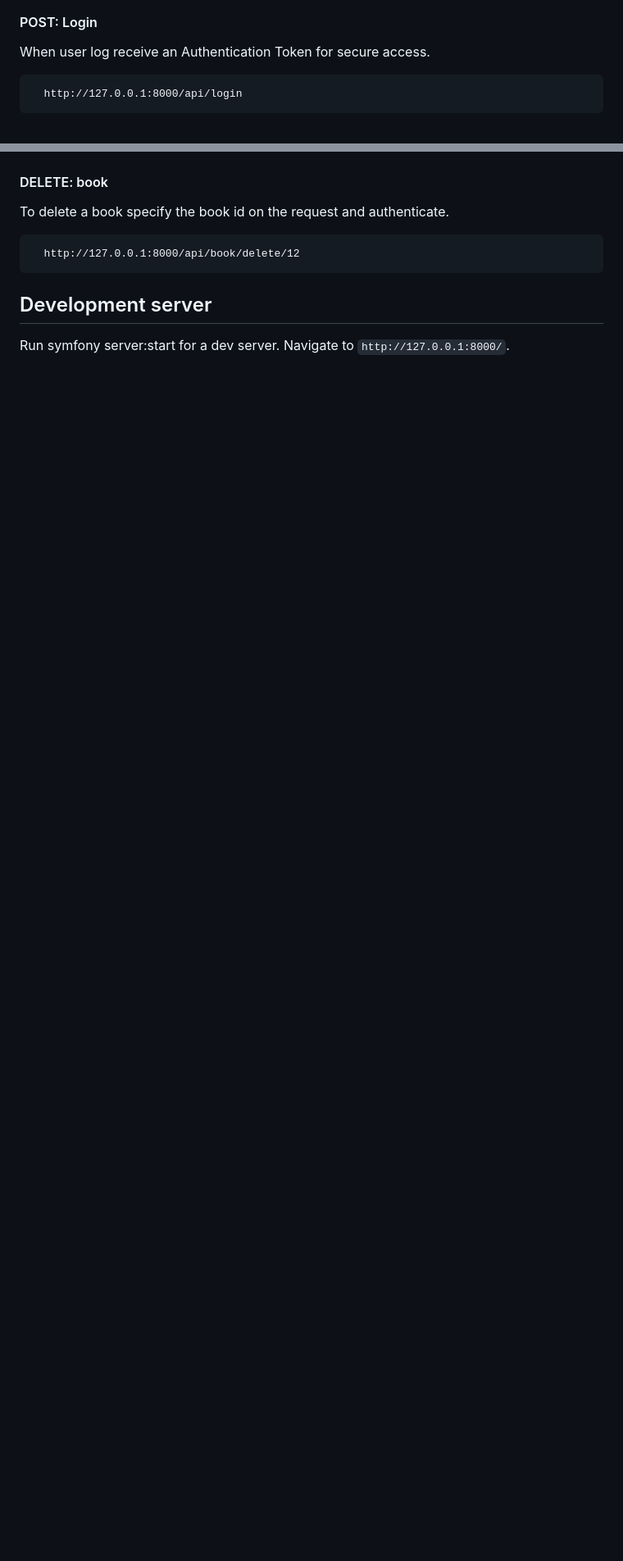
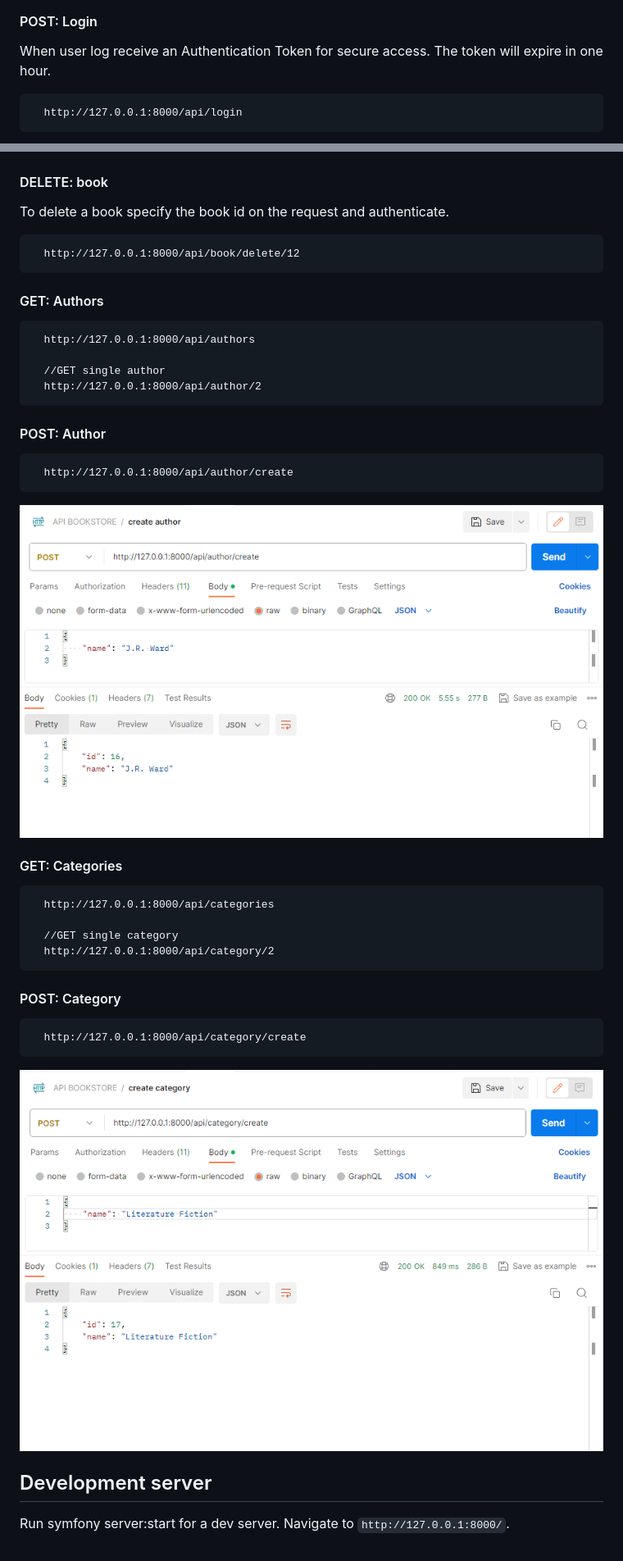
Before and after one commit to vivianmartinez/symfony-api-bookstore, a Markdown page: README.md, 2 parts joined by grey strips. Shown at 82% size. GitHub-like rendering; blank space fills up the shorter version.

````diff
--- a/README.md
+++ b/README.md
@@ -29,7 +29,7 @@ To register user, send json with username and password
 
 #### POST: Login
 
-When user log receive an Authentication Token for secure access.
+When user log receive an Authentication Token for secure access. The token will expire in one hour.
 ```
   http://127.0.0.1:8000/api/login
 ```
@@ -102,6 +113,32 @@ To delete a book specify the book id on the request and authenticate.
   http://127.0.0.1:8000/api/book/delete/12
 ```
 
+#### GET: Authors
+```
+  http://127.0.0.1:8000/api/authors
+
+  //GET single author
+  http://127.0.0.1:8000/api/author/2
+```
+#### POST: Author
+```
+  http://127.0.0.1:8000/api/author/create
+```
+<img src="/readme-pictures/post-author.png" width="800">
+
+#### GET: Categories
+```
+  http://127.0.0.1:8000/api/categories
+
+  //GET single category
+  http://127.0.0.1:8000/api/category/2
+```
+#### POST: Category
+```
+  http://127.0.0.1:8000/api/category/create
+```
+<img src="/readme-pictures/post-category.png" width="800">
+
 ## Development server
 
 Run symfony server:start for a dev server. Navigate to `http://127.0.0.1:8000/`.
````
Also changed, not shown: other parts of README.md (+13 -2 lines).
